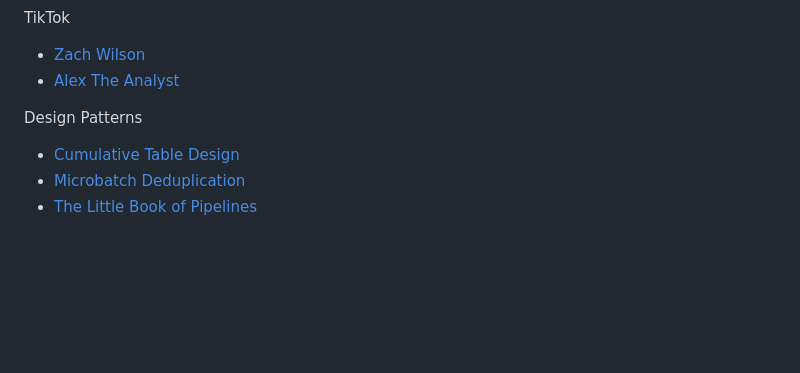
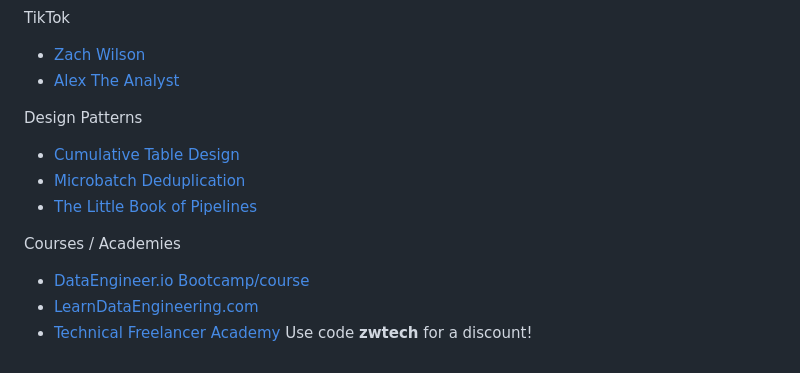
Before and after one commit to DataExpert-io/data-engineer-handbook, a Markdown page: README.md, the part around one of its changes. GitHub-like rendering; blank space fills up the shorter version.

```diff
--- a/README.md
+++ b/README.md
@@ -90,10 +90,14 @@ TikTok
 - [Zach Wilson](https://www.tiktok.com/@eczachly)
 - [Alex The Analyst](https://www.tiktok.com/@alex_the_analyst)
 
-
-
 Design Patterns
 
 - [Cumulative Table Design](https://www.github.com/EcZachly/cumulative-table-design)
 - [Microbatch Deduplication](https://www.github.com/EcZachly/microbatch-hourly-deduped-tutorial)
 - [The Little Book of Pipelines](https://www.github.com/EcZachly/little-book-of-pipelines)
+
+
+Courses / Academies
+- [DataEngineer.io Bootcamp/course](https://www.dataengineer.io)
+- [LearnDataEngineering.com](https://www.learndataengineering.com)
+- [Technical Freelancer Academy](https://www.technicalfreelanceracademy.com/) Use code **zwtech** for a discount!
```
Also changed, not shown: other parts of README.md (+1 -1 lines).
